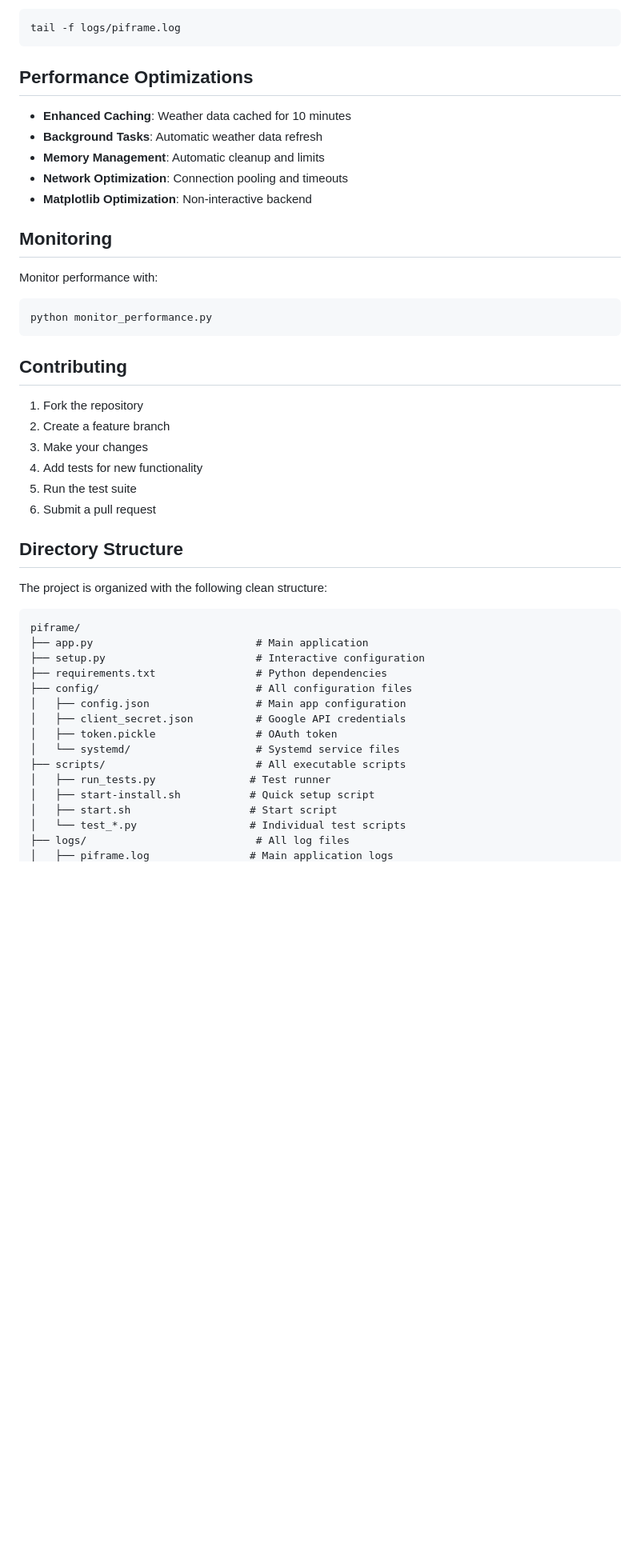
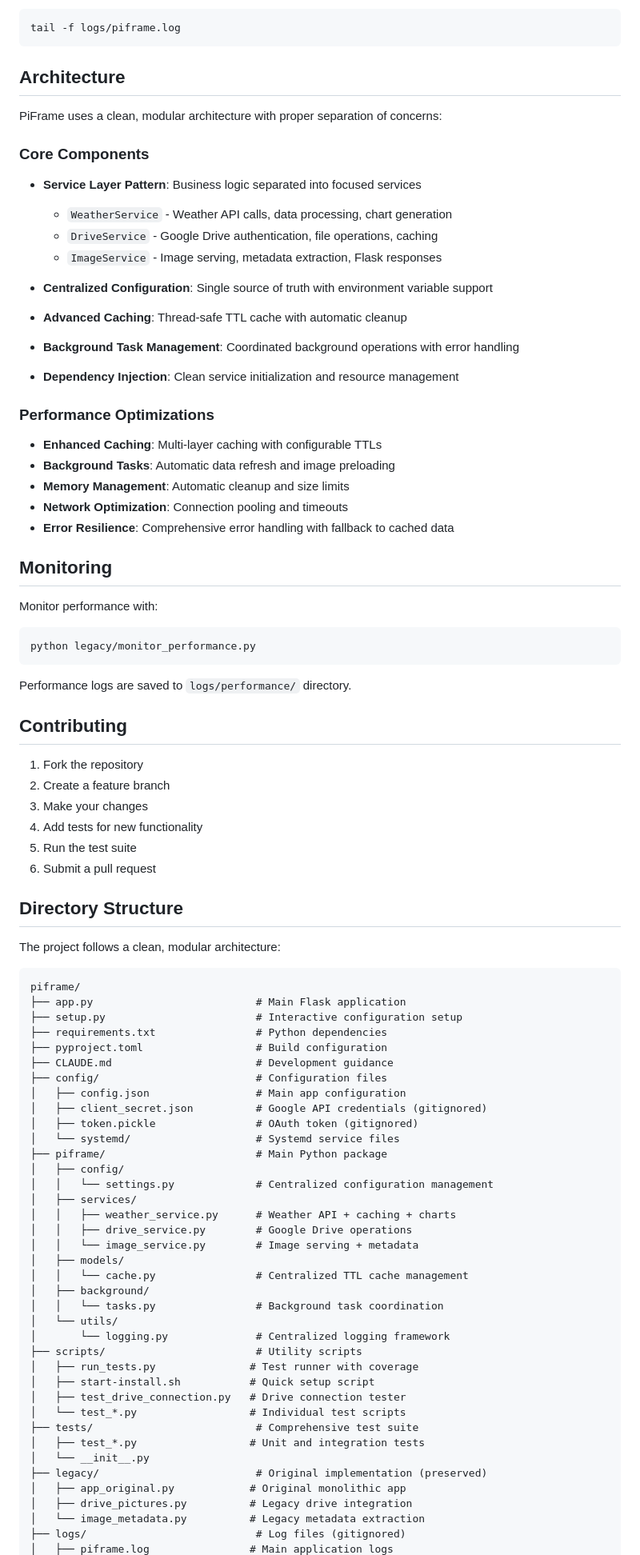
Before and after one commit to sitina/piframe, a Markdown page: README.md, the part around one of its changes. Shown at 80% size. Drawn GitHub-style; blank space fills up the shorter version.

````diff
--- a/README.md
+++ b/README.md
@@ -283,20 +328,38 @@ Check the application logs:
 tail -f logs/piframe.log
 ```
 
-## Performance Optimizations
+## Architecture
 
-- **Enhanced Caching**: Weather data cached for 10 minutes
-- **Background Tasks**: Automatic weather data refresh
-- **Memory Management**: Automatic cleanup and limits
+PiFrame uses a clean, modular architecture with proper separation of concerns:
+
+### Core Components
+
+- **Service Layer Pattern**: Business logic separated into focused services
+  - `WeatherService` - Weather API calls, data processing, chart generation
+  - `DriveService` - Google Drive authentication, file operations, caching
+  - `ImageService` - Image serving, metadata extraction, Flask responses
+
+- **Centralized Configuration**: Single source of truth with environment variable support
+- **Advanced Caching**: Thread-safe TTL cache with automatic cleanup
+- **Background Task Management**: Coordinated background operations with error handling
+- **Dependency Injection**: Clean service initialization and resource management
+
+### Performance Optimizations
+
+- **Enhanced Caching**: Multi-layer caching with configurable TTLs
+- **Background Tasks**: Automatic data refresh and image preloading
+- **Memory Management**: Automatic cleanup and size limits
 - **Network Optimization**: Connection pooling and timeouts
-- **Matplotlib Optimization**: Non-interactive backend
+- **Error Resilience**: Comprehensive error handling with fallback to cached data
 
 ## Monitoring
 
 Monitor performance with:
 ```bash
-python monitor_performance.py
+python legacy/monitor_performance.py
 ```
+
+Performance logs are saved to `logs/performance/` directory.
 
 ## Contributing
 
@@ -309,22 +372,44 @@ python monitor_performance.py
 
 ## Directory Structure
 
-The project is organized with the following clean structure:
+The project follows a clean, modular architecture:
 
 ```
 piframe/
-├── app.py                          # Main application
-├── setup.py                        # Interactive configuration
+├── app.py                          # Main Flask application
+├── setup.py                        # Interactive configuration setup
 ├── requirements.txt                # Python dependencies
-├── config/                         # All configuration files
+├── pyproject.toml                  # Build configuration
+├── CLAUDE.md                       # Development guidance
+├── config/                         # Configuration files
 │   ├── config.json                 # Main app configuration
-│   ├── client_secret.json          # Google API credentials
-│   ├── token.pickle                # OAuth token
+│   ├── client_secret.json          # Google API credentials (gitignored)
+│   ├── token.pickle                # OAuth token (gitignored)
 │   └── systemd/                    # Systemd service files
-├── scripts/                        # All executable scripts
-│   ├── run_tests.py               # Test runner
+├── piframe/                        # Main Python package
+│   ├── config/
+│   │   └── settings.py             # Centralized configuration management
+│   ├── services/
+│   │   ├── weather_service.py      # Weather API + caching + charts
+│   │   ├── drive_service.py        # Google Drive operations
+│   │   └── image_service.py        # Image serving + metadata
+│   ├── models/
+│   │   └── cache.py                # Centralized TTL cache management
+│   ├── background/
+│   │   └── tasks.py                # Background task coordination
+│   └── utils/
+│       └── logging.py              # Centralized logging framework
+├── scripts/                        # Utility scripts
+│   ├── run_tests.py               # Test runner with coverage
 │   ├── start-install.sh           # Quick setup script
-│   ├── start.sh                   # Start script
+│   ├── test_drive_connection.py   # Drive connection tester
 │   └── test_*.py                  # Individual test scripts
-├── logs/                           # All log files
+├── tests/                          # Comprehensive test suite
+│   ├── test_*.py                  # Unit and integration tests
+│   └── __init__.py
+├── legacy/                         # Original implementation (preserved)
+│   ├── app_original.py            # Original monolithic app
+│   ├── drive_pictures.py          # Legacy drive integration
+│   └── image_metadata.py          # Legacy metadata extraction
+├── logs/                           # Log files (gitignored)
 │   ├── piframe.log                # Main application logs
````
Also changed, not shown: other parts of README.md (+55 -12 lines).
